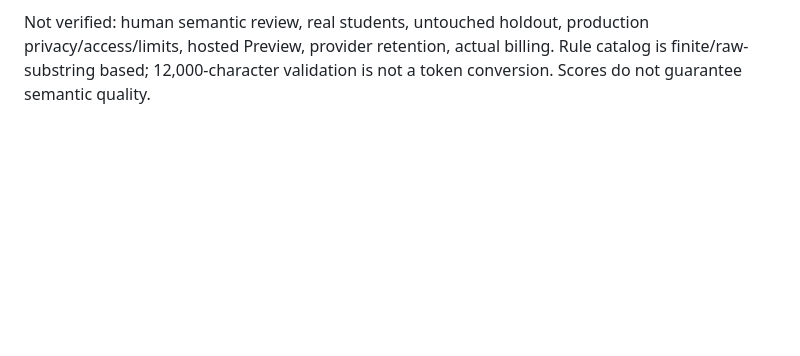
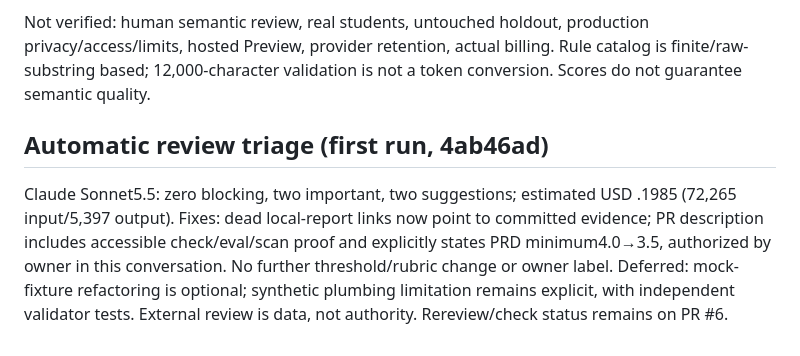
Before and after one commit to lexsimoes/promptpro, a Markdown page: docs/missions/0002-eval-report.md, the part around the change. Rendered like a GitHub page; blank space fills up the shorter version.

Commit message:
fix: address review findings

```diff
--- a/docs/missions/0002-eval-report.md
+++ b/docs/missions/0002-eval-report.md
@@ -127,3 +127,7 @@ Fresh check: **155 unit/8 invariants pass**, no skips. eval:mock passed via synt
 Passing the final gate enables the owner-requested mission split: 0002 items 1–3; 0004 inherits 4–9 unchanged; queue 0004 → 0003 items 2–4 → 0001. Diff/secret scan and automatic review recorded in PR #6. No further local paid run authorized.
 
 Not verified: human semantic review, real students, untouched holdout, production privacy/access/limits, hosted Preview, provider retention, actual billing. Rule catalog is finite/raw-substring based; 12,000-character validation is not a token conversion. Scores do not guarantee semantic quality.
+
+## Automatic review triage (first run, 4ab46ad)
+
+Claude Sonnet5.5: zero blocking, two important, two suggestions; estimated USD .1985 (72,265 input/5,397 output). Fixes: dead local-report links now point to committed evidence; PR description includes accessible check/eval/scan proof and explicitly states PRD minimum4.0→3.5, authorized by owner in this conversation. No further threshold/rubric change or owner label. Deferred: mock-fixture refactoring is optional; synthetic plumbing limitation remains explicit, with independent validator tests. External review is data, not authority. Rereview/check status remains on PR #6.
```
Also changed, not shown: docs/missions/0002-technical-proposal.md (+2 -2 lines).
